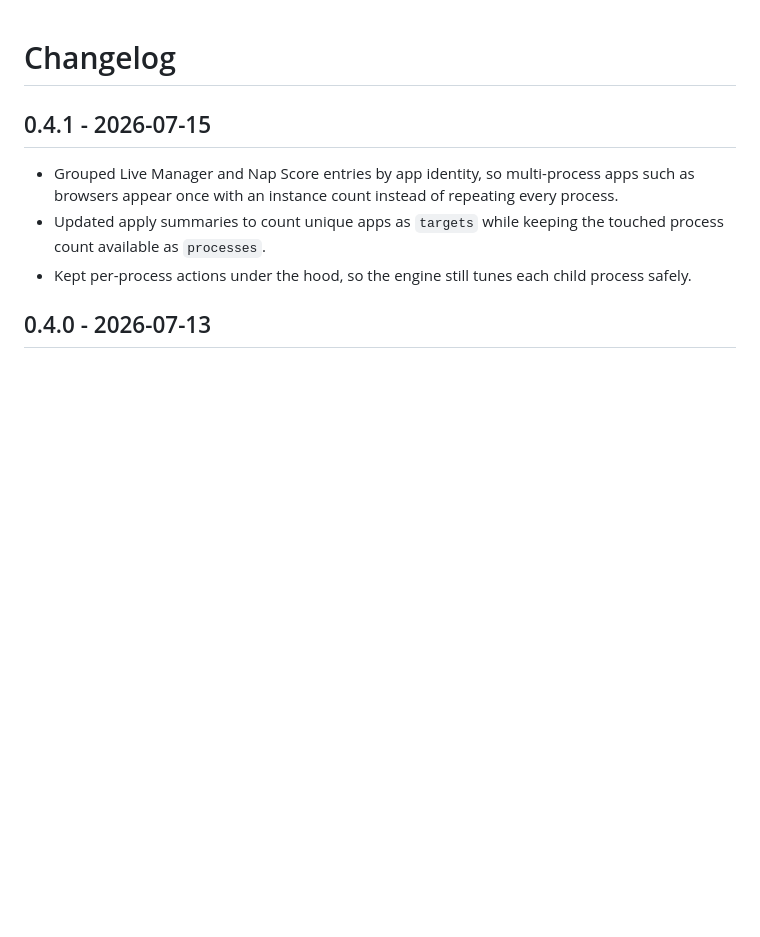
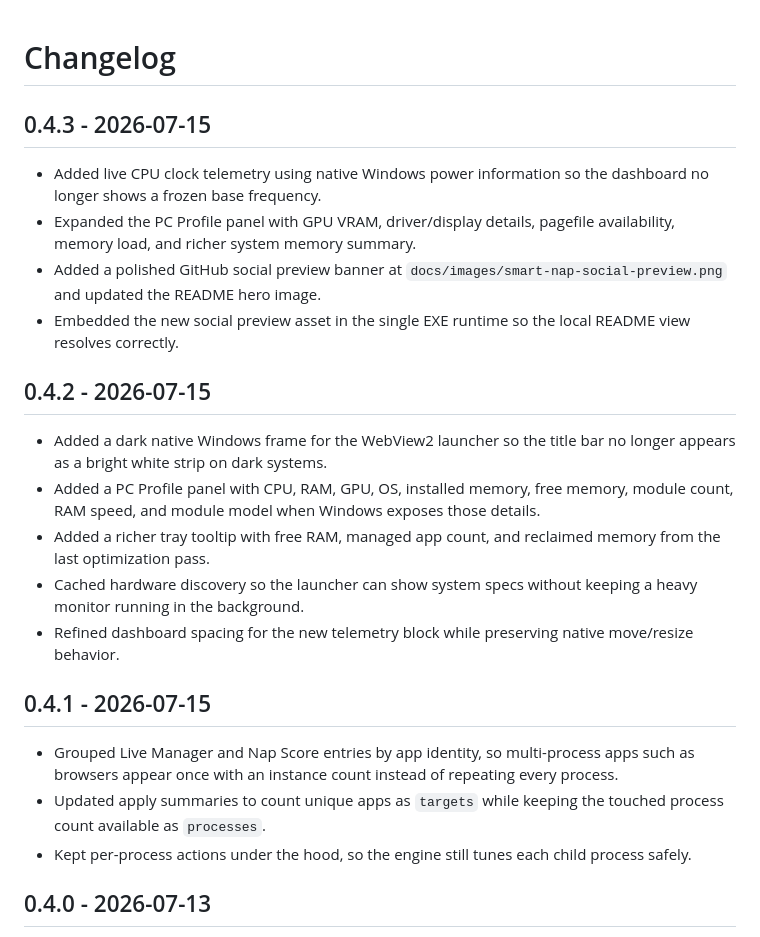
Before and after one commit to kingkaozydev/smart-background-nap, a Markdown page: CHANGELOG.md, the part around the change. GitHub-like rendering; blank space fills up the shorter version.

```diff
--- a/CHANGELOG.md
+++ b/CHANGELOG.md
@@ -1,4 +1,18 @@
 # Changelog
+## 0.4.3 - 2026-07-15
+
+- Added live CPU clock telemetry using native Windows power information so the dashboard no longer shows a frozen base frequency.
+- Expanded the PC Profile panel with GPU VRAM, driver/display details, pagefile availability, memory load, and richer system memory summary.
+- Added a polished GitHub social preview banner at `docs/images/smart-nap-social-preview.png` and updated the README hero image.
+- Embedded the new social preview asset in the single EXE runtime so the local README view resolves correctly.
+
+## 0.4.2 - 2026-07-15
+
+- Added a dark native Windows frame for the WebView2 launcher so the title bar no longer appears as a bright white strip on dark systems.
+- Added a PC Profile panel with CPU, RAM, GPU, OS, installed memory, free memory, module count, RAM speed, and module model when Windows exposes those details.
+- Added a richer tray tooltip with free RAM, managed app count, and reclaimed memory from the last optimization pass.
+- Cached hardware discovery so the launcher can show system specs without keeping a heavy monitor running in the background.
+- Refined dashboard spacing for the new telemetry block while preserving native move/resize behavior.
 
 ## 0.4.1 - 2026-07-15
 
```
Also changed, not shown: README.md (+1 -1 lines), RELEASE_NOTES.md (+9 -18 lines), docs/images/smart-nap-social-preview.png (added), 4 other files.
